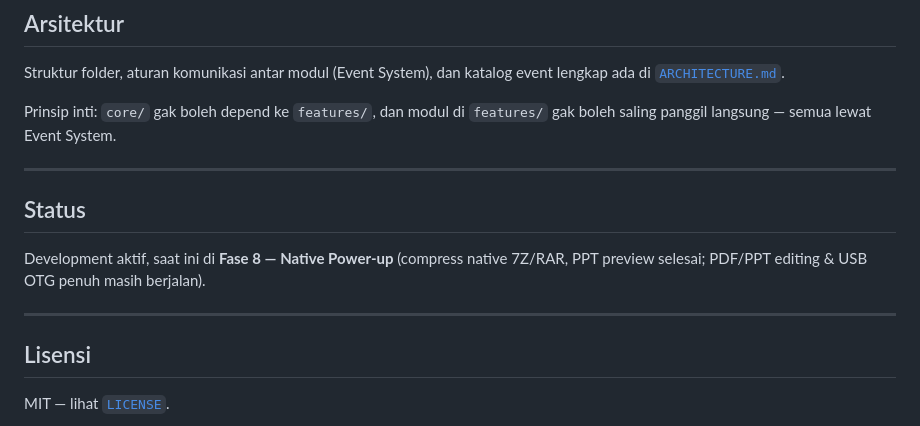
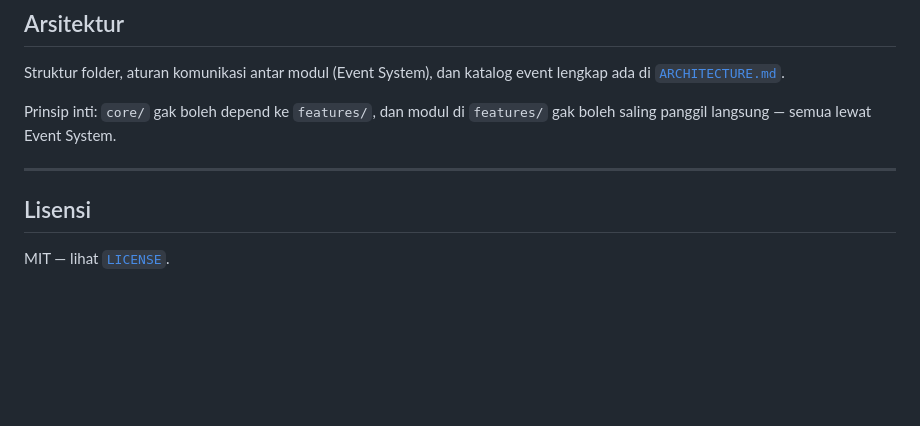
Before and after one commit to arda82/dalx_fm, a Markdown page: README.md, the part around the change. GitHub-like rendering; blank space fills up the shorter version.

```diff
--- a/README.md
+++ b/README.md
@@ -143,13 +143,6 @@ System.
 
 ---
 
-## Status
-
-Development aktif, saat ini di **Fase 8 — Native Power-up**
-(compress native 7Z/RAR, PPT preview selesai; PDF/PPT editing & USB
-OTG penuh masih berjalan).
-
----
 
 ## Lisensi
 
```
